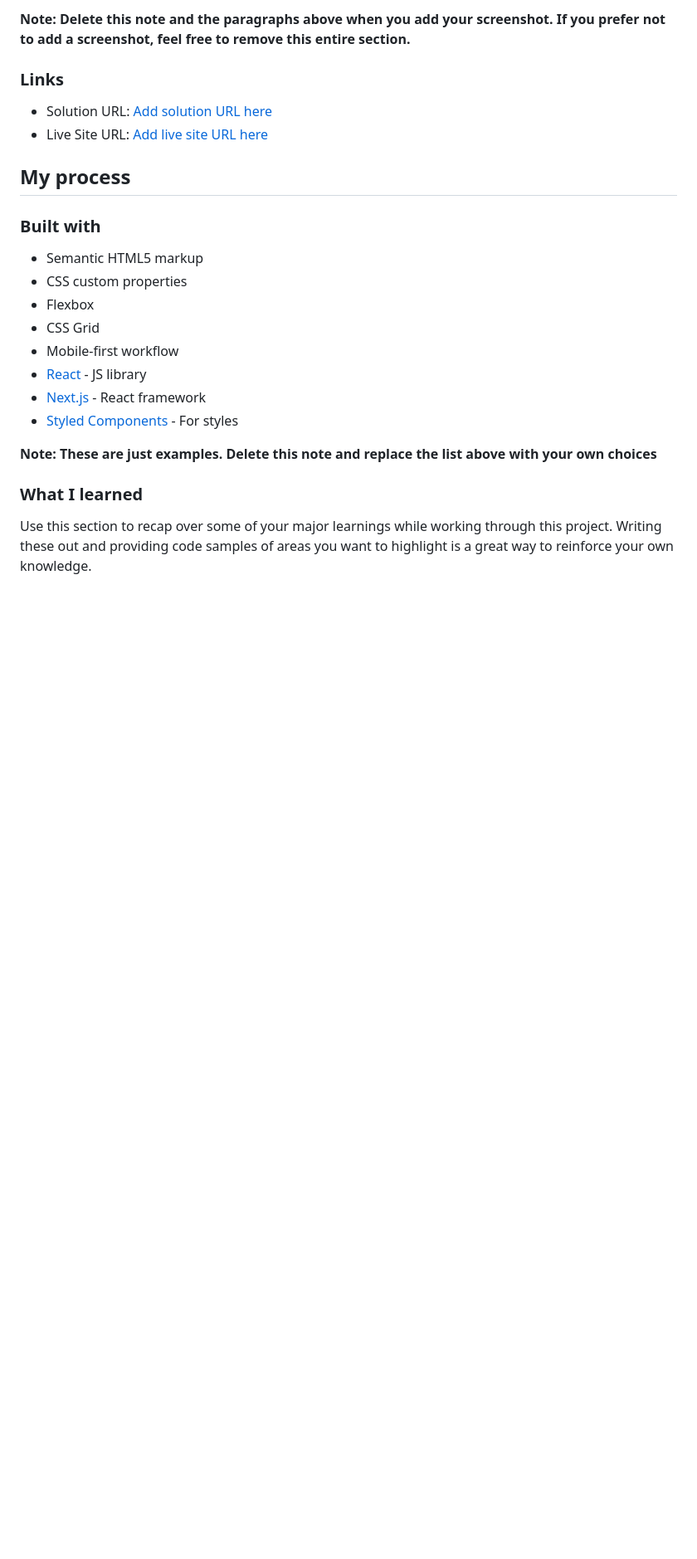
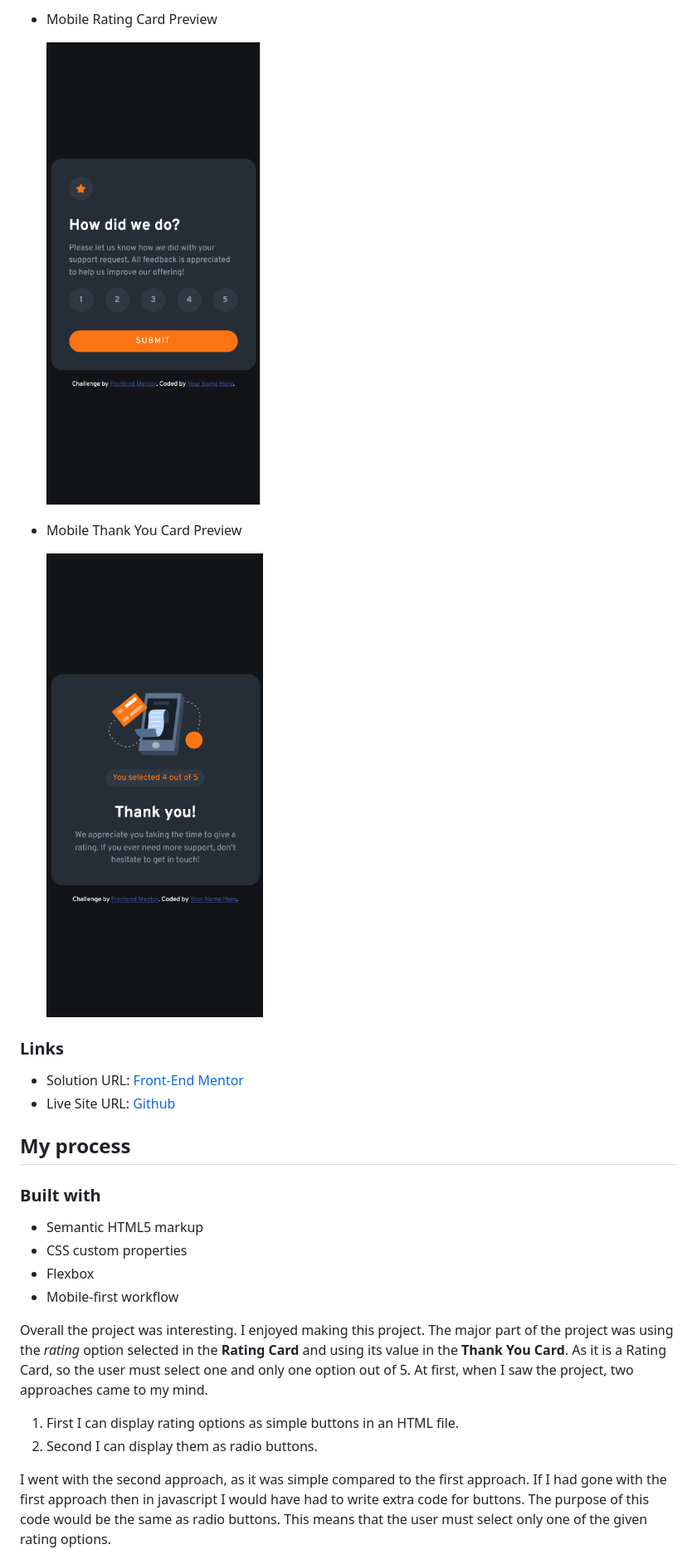
Before and after one commit to Saadaan-Hassan/Interactive-Rating-Card, a Markdown page: README.md, the part around the change printed below. Shown: that part at 83% size. Drawn GitHub-style; pictures changed too: Screenshots/mobile-rating-preview.png (added), Screenshots/mobile-thank-you-preview.png (added); blank space fills up the shorter version.

Commit message:
Write the code

```diff
--- a/README.md
+++ b/README.md
@@ -41,10 +36,16 @@ Then crop/optimize/edit your image however you like, add it to your project, and
 
-**Note: Delete this note and the paragraphs above when you add your screenshot. If you prefer not to add a screenshot, feel free to remove this entire section.**
+- Mobile Rating Card Preview
+
+  ![Mobile Rating Preview](./Screenshots/mobile-rating-preview.png)
+
+- Mobile Thank You Card Preview
+
+  ![Mobile Thank You Preview](./Screenshots/mobile-thank-you-preview.png)
 
 ### Links
 
-- Solution URL: [Add solution URL here](https://your-solution-url.com)
-- Live Site URL: [Add live site URL here](https://your-live-site-url.com)
+- Solution URL: [Front-End Mentor](https://your-solution-url.com)
+- Live Site URL: [Github](https://your-live-site-url.com)
 
 ## My process
 
@@ -53,15 +54,12 @@ Then crop/optimize/edit your image however you like, add it to your project, and
 - Semantic HTML5 markup
 - CSS custom properties
 - Flexbox
-- CSS Grid
 - Mobile-first workflow
-- [React](https://reactjs.org/) - JS library
-- [Next.js](https://nextjs.org/) - React framework
-- [Styled Components](https://styled-components.com/) - For styles
 
-**Note: These are just examples. Delete this note and replace the list above with your own choices**
+Overall the project was interesting. I enjoyed making this project. The major part of the project was using the *rating* option selected in the **Rating Card** and using its value in the **Thank You Card**. As it is a Rating Card, so the user must select one and only one option out of 5. At first, when I saw the project, two approaches came to my mind.
 
-### What I learned
+1. First I can display rating options as simple buttons in an HTML file.
+2. Second I can display them as radio buttons.
 
-Use this section to recap over some of your major learnings while working through this project. Writing these out and providing code samples of areas you want to highlight is a great way to reinforce your own knowledge.
+I went with the second approach, as it was simple compared to the first approach. If I had gone with the first approach then in javascript I would have had to write extra code for buttons. The purpose of this code would be the same as radio buttons. This means that the user must select only one of the given rating options.
 
```
Also changed, not shown: other parts of README.md (+101 -38 lines), Screenshots/desktop-rating-preview.png (added), Screenshots/desktop-thank-you-preview.png (added), Screenshots/selected-rating-preview.png (added), 3 other files.
